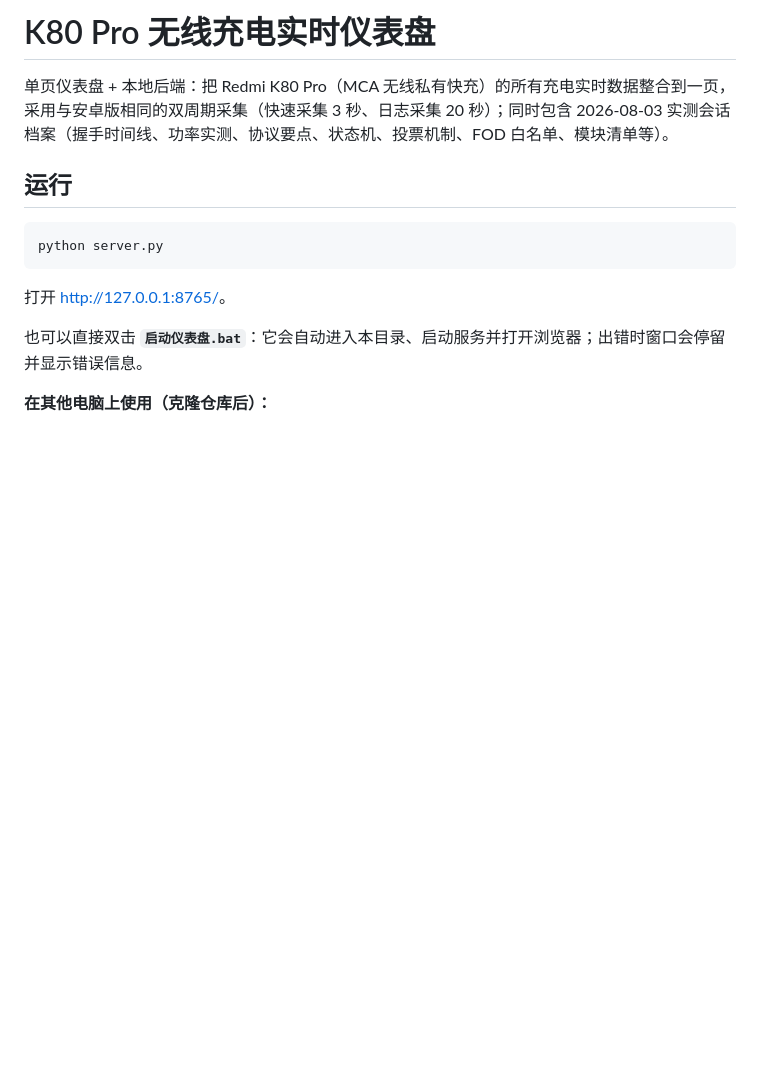
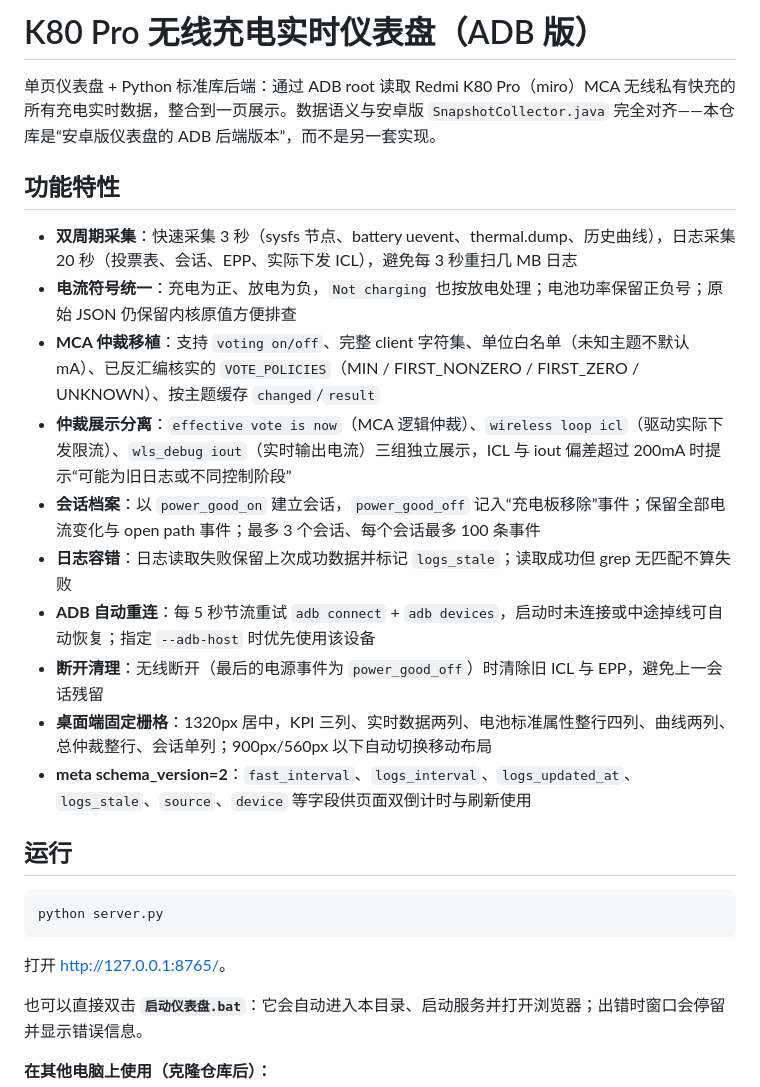
Before and after one commit to leowood2000/charging-live-dashboard, a Markdown page: README.md, the part around one of its changes. GitHub-like rendering; blank space fills up the shorter version.

```diff
--- a/README.md
+++ b/README.md
@@ -1,6 +1,19 @@
-# K80 Pro 无线充电实时仪表盘
+# K80 Pro 无线充电实时仪表盘（ADB 版）
 
-单页仪表盘 + 本地后端：把 Redmi K80 Pro（MCA 无线私有快充）的所有充电实时数据整合到一页，采用与安卓版相同的双周期采集（快速采集 3 秒、日志采集 20 秒）；同时包含 2026-08-03 实测会话档案（握手时间线、功率实测、协议要点、状态机、投票机制、FOD 白名单、模块清单等）。
+单页仪表盘 + Python 标准库后端：通过 ADB root 读取 Redmi K80 Pro（miro）MCA 无线私有快充的所有充电实时数据，整合到一页展示。数据语义与安卓版 `SnapshotCollector.java` 完全对齐——本仓库是“安卓版仪表盘的 ADB 后端版本”，而不是另一套实现。
+
+## 功能特性
+
+- **双周期采集**：快速采集 3 秒（sysfs 节点、battery uevent、thermal.dump、历史曲线），日志采集 20 秒（投票表、会话、EPP、实际下发 ICL），避免每 3 秒重扫几 MB 日志
+- **电流符号统一**：充电为正、放电为负，`Not charging` 也按放电处理；电池功率保留正负号；原始 JSON 仍保留内核原值方便排查
+- **MCA 仲裁移植**：支持 `voting on/off`、完整 client 字符集、单位白名单（未知主题不默认 mA）、已反汇编核实的 `VOTE_POLICIES`（MIN / FIRST_NONZERO / FIRST_ZERO / UNKNOWN）、按主题缓存 `changed`/`result`
+- **仲裁展示分离**：`effective vote is now`（MCA 逻辑仲裁）、`wireless loop icl`（驱动实际下发限流）、`wls_debug iout`（实时输出电流）三组独立展示，ICL 与 iout 偏差超过 200mA 时提示“可能为旧日志或不同控制阶段”
+- **会话档案**：以 `power_good_on` 建立会话，`power_good_off` 记入“充电板移除”事件；保留全部电流变化与 open path 事件；最多 3 个会话、每个会话最多 100 条事件
+- **日志容错**：日志读取失败保留上次成功数据并标记 `logs_stale`；读取成功但 grep 无匹配不算失败
+- **ADB 自动重连**：每 5 秒节流重试 `adb connect` + `adb devices`，启动时未连接或中途掉线可自动恢复；指定 `--adb-host` 时优先使用该设备
+- **断开清理**：无线断开（最后的电源事件为 `power_good_off`）时清除旧 ICL 与 EPP，避免上一会话残留
+- **桌面端固定栅格**：1320px 居中，KPI 三列、实时数据两列、电池标准属性整行四列、曲线两列、总仲裁整行、会话单列；900px/560px 以下自动切换移动布局
+- **meta schema_version=2**：`fast_interval`、`logs_interval`、`logs_updated_at`、`logs_stale`、`source`、`device` 等字段供页面双倒计时与刷新使用
 
 ## 运行
 
```
Also changed, not shown: other parts of README.md (+77 -8 lines).
